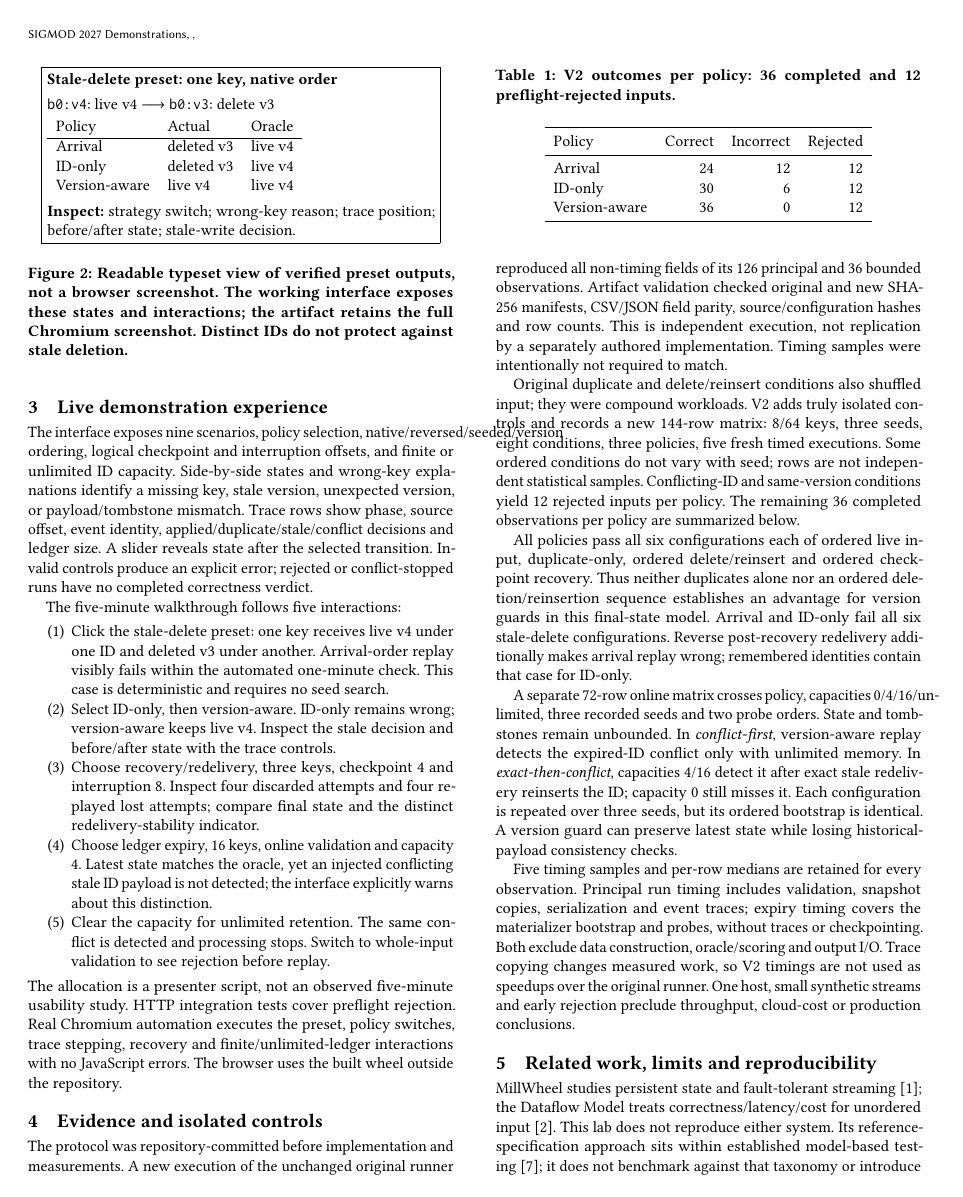
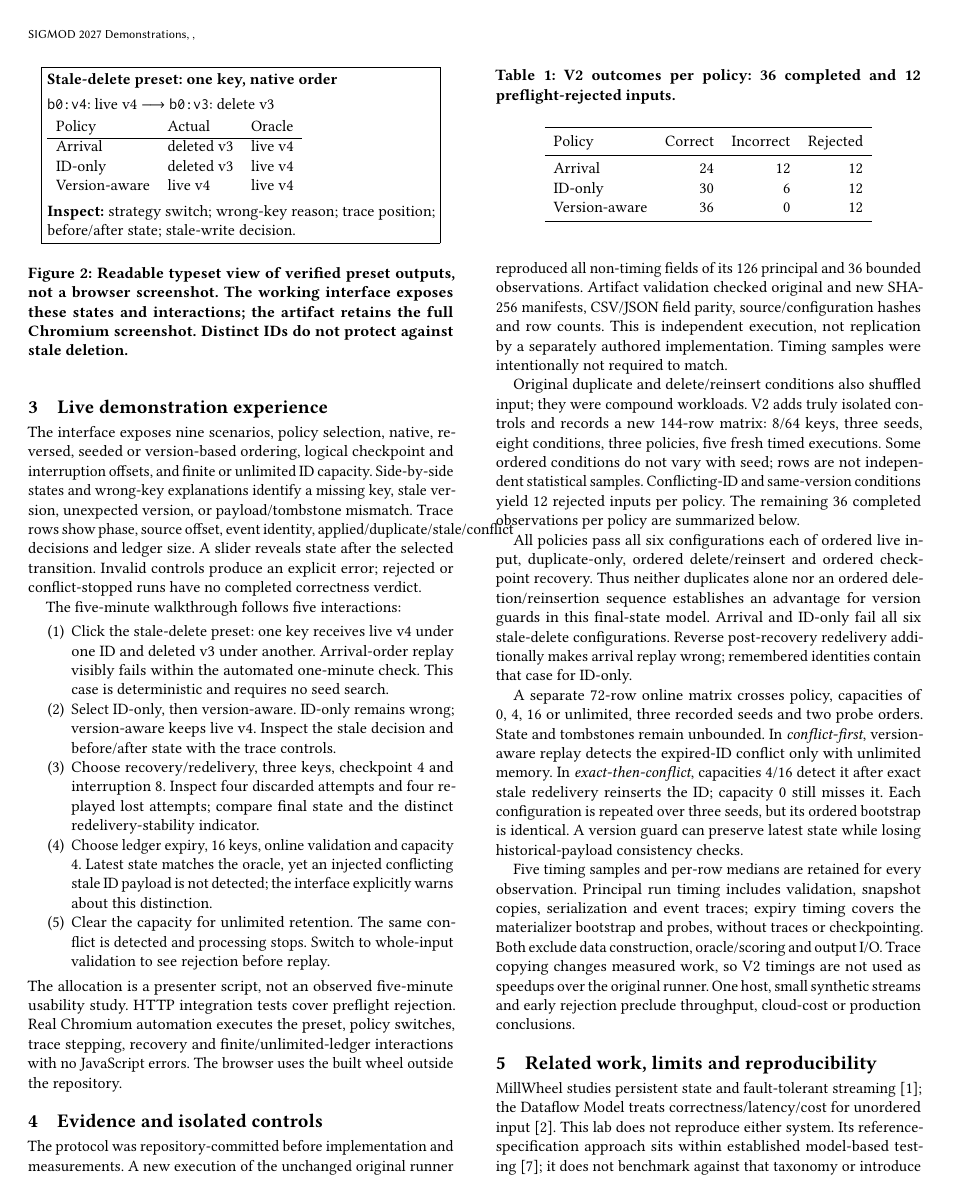
Before and after one commit to priyankaVelu/gcp-data-pipeline-reliability-kit, a LaTeX paper (research/cdc_lab/v2/final_v1/manuscript.tex): page 2 of 3. Compiled offline with pdfLaTeX.

Commit message:
Remove production-font column overflows without changing fonts or margins

```diff
--- a/research/cdc_lab/v2/final_v1/manuscript.tex
+++ b/research/cdc_lab/v2/final_v1/manuscript.tex
@@ -119,7 +119,7 @@ the full Chromium screenshot. Distinct IDs do not protect against stale deletion
 \Description{Two deliveries, live version 4 then deleted version 3, leave arrival and ID-only replay wrong while version-aware replay matches the oracle.}
 \label{fig:ui}
 \end{figure}
-The interface exposes nine scenarios, policy selection, native/reversed/seeded/version
+The interface exposes nine scenarios, policy selection, native, reversed, seeded or version-based
 ordering, logical checkpoint and interruption offsets, and finite or unlimited ID
 capacity. Side-by-side states and wrong-key explanations identify a missing key,
 stale version, unexpected version, or payload/tombstone mismatch. Trace rows show
@@ -182,7 +182,7 @@ version guards in this final-state model. Arrival and ID-only fail all six stale
 configurations. Reverse post-recovery redelivery additionally makes arrival replay
 wrong; remembered identities contain that case for ID-only.
 
-A separate 72-row online matrix crosses policy, capacities 0/4/16/unlimited, three
+A separate 72-row online matrix crosses policy, capacities of 0, 4, 16 or unlimited, three
 recorded seeds and two probe orders. State and tombstones remain unbounded. In
 \emph{conflict-first}, version-aware replay detects the expired-ID conflict only with
 unlimited memory. In \emph{exact-then-conflict}, capacities 4/16 detect it after exact
```
Also changed, not shown: research/cdc_lab/v2/final_v1/manuscript.tex (2 more changed lines).
